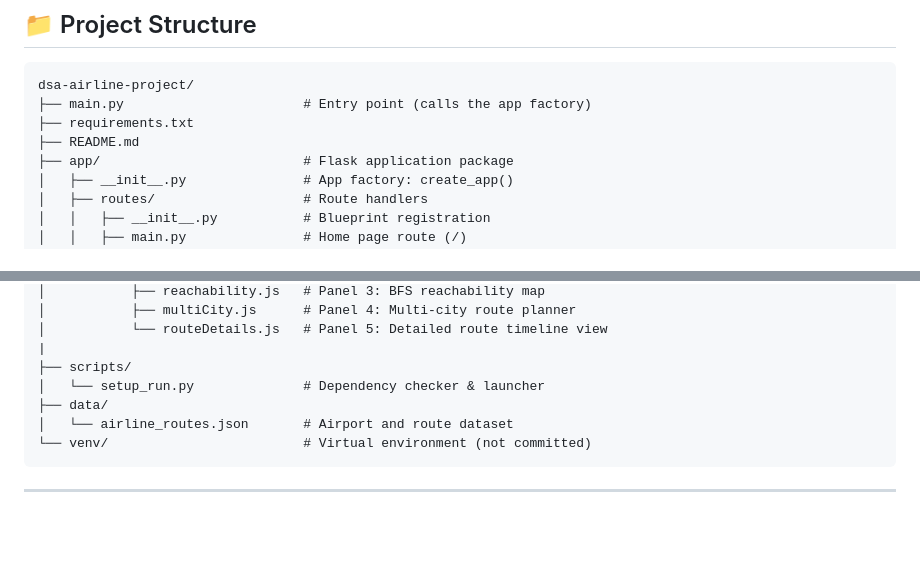
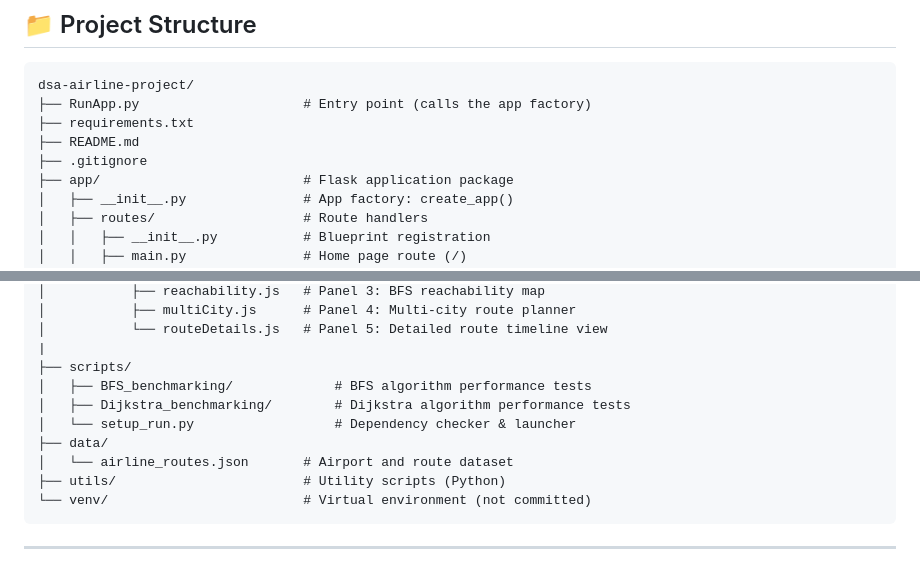
Before and after one commit to colossalcap/dsa-airline-project, a Markdown page: README.md, 2 parts joined by grey strips. GitHub-like rendering; blank space fills up the shorter version.

Commit message:
Updated README to account for updated file structure

````diff
--- a/README.md
+++ b/README.md
@@ -8,9 +8,10 @@ A Flask-based web application that finds optimal flight routes between airports
 
 ```
 dsa-airline-project/
-├── main.py                       # Entry point (calls the app factory)
+├── RunApp.py                     # Entry point (calls the app factory)
 ├── requirements.txt
 ├── README.md
+├── .gitignore
 ├── app/                          # Flask application package
 │   ├── __init__.py               # App factory: create_app()
 │   ├── routes/                   # Route handlers
@@ -43,9 +44,12 @@ dsa-airline-project/
 │           └── routeDetails.js   # Panel 5: Detailed route timeline view
 |
 ├── scripts/
-│   └── setup_run.py              # Dependency checker & launcher
+│   ├── BFS_benchmarking/             # BFS algorithm performance tests
+│   ├── Dijkstra_benchmarking/        # Dijkstra algorithm performance tests
+│   └── setup_run.py                  # Dependency checker & launcher
 ├── data/
 │   └── airline_routes.json       # Airport and route dataset
+├── utils/                        # Utility scripts (Python)
 └── venv/                         # Virtual environment (not committed)
 ```
 
````
